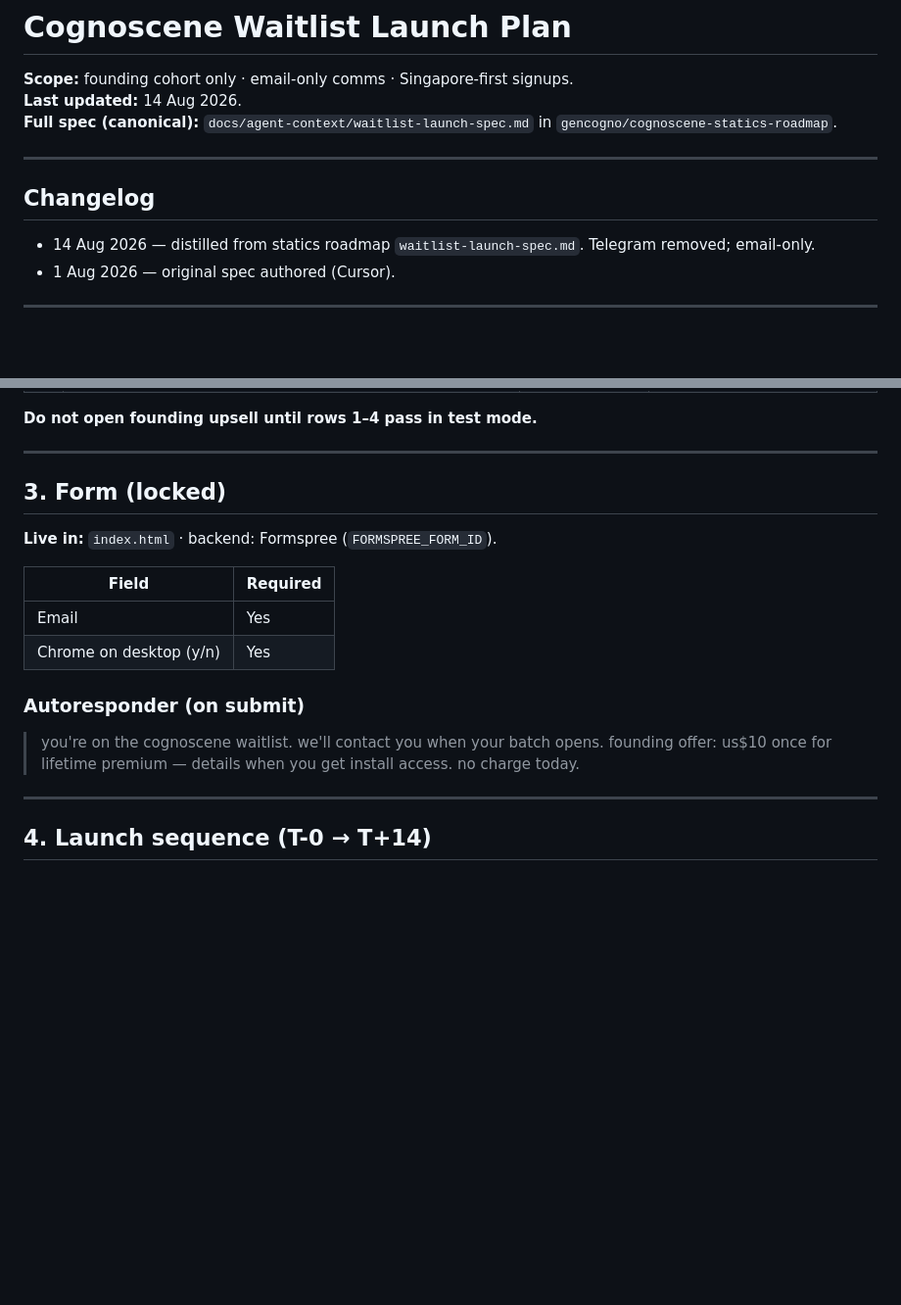
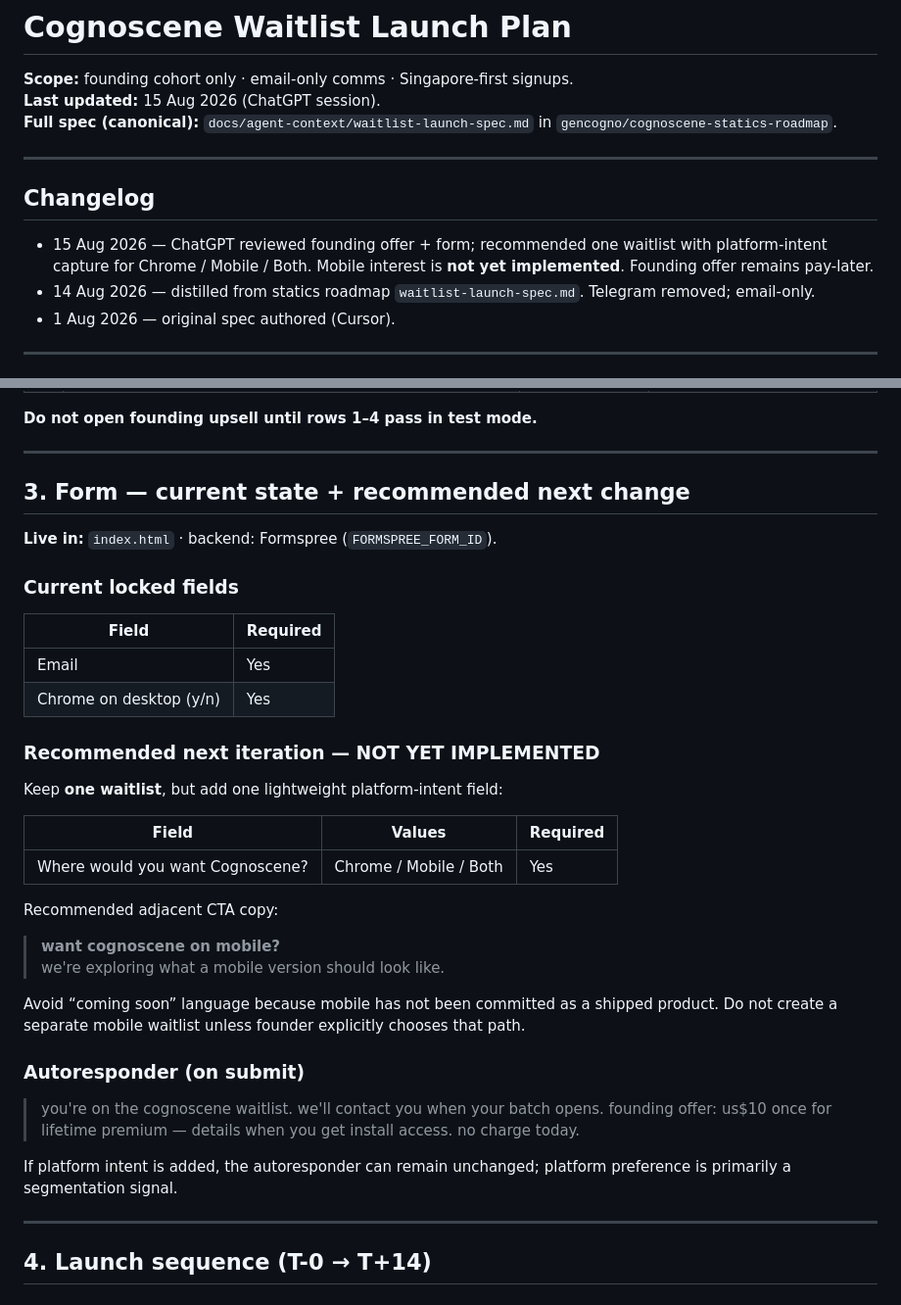
Before and after one commit to gencogno/cognoscene-waitlist, a Markdown page: docs/WAITLIST-PLAN.md, 2 parts joined by grey strips. Shown at 98% size. Drawn GitHub-style; blank space fills up the shorter version.

```diff
--- a/docs/WAITLIST-PLAN.md
+++ b/docs/WAITLIST-PLAN.md
@@ -1,13 +1,14 @@
 # Cognoscene Waitlist Launch Plan
 
 **Scope:** founding cohort only · email-only comms · Singapore-first signups.
-**Last updated:** 14 Aug 2026.
+**Last updated:** 15 Aug 2026 (ChatGPT session).
 **Full spec (canonical):** `docs/agent-context/waitlist-launch-spec.md` in `gencogno/cognoscene-statics-roadmap`.
 
 ---
 
 ## Changelog
 
+- 15 Aug 2026 — ChatGPT reviewed founding offer + form; recommended one waitlist with platform-intent capture for Chrome / Mobile / Both. Mobile interest is **not yet implemented**. Founding offer remains pay-later.
 - 14 Aug 2026 — distilled from statics roadmap `waitlist-launch-spec.md`. Telegram removed; email-only.
 - 1 Aug 2026 — original spec authored (Cursor).
 
@@ -53,18 +66,37 @@
 
 ---
 
-## 3. Form (locked)
+## 3. Form — current state + recommended next change
 
 **Live in:** `index.html` · backend: Formspree (`FORMSPREE_FORM_ID`).
+
+### Current locked fields
 
 | Field | Required |
 |-------|----------|
 | Email | Yes |
 | Chrome on desktop (y/n) | Yes |
 
+### Recommended next iteration — NOT YET IMPLEMENTED
+
+Keep **one waitlist**, but add one lightweight platform-intent field:
+
+| Field | Values | Required |
+|-------|--------|----------|
+| Where would you want Cognoscene? | Chrome / Mobile / Both | Yes |
+
+Recommended adjacent CTA copy:
+
+> **want cognoscene on mobile?**
+> we're exploring what a mobile version should look like.
+
+Avoid “coming soon” language because mobile has not been committed as a shipped product. Do not create a separate mobile waitlist unless founder explicitly chooses that path.
+
 ### Autoresponder (on submit)
 
 > you're on the cognoscene waitlist. we'll contact you when your batch opens. founding offer: us$10 once for lifetime premium — details when you get install access. no charge today.
+
+If platform intent is added, the autoresponder can remain unchanged; platform preference is primarily a segmentation signal.
 
 ---
 
```
Also changed, not shown: other parts of docs/WAITLIST-PLAN.md (+50 -4 lines).
